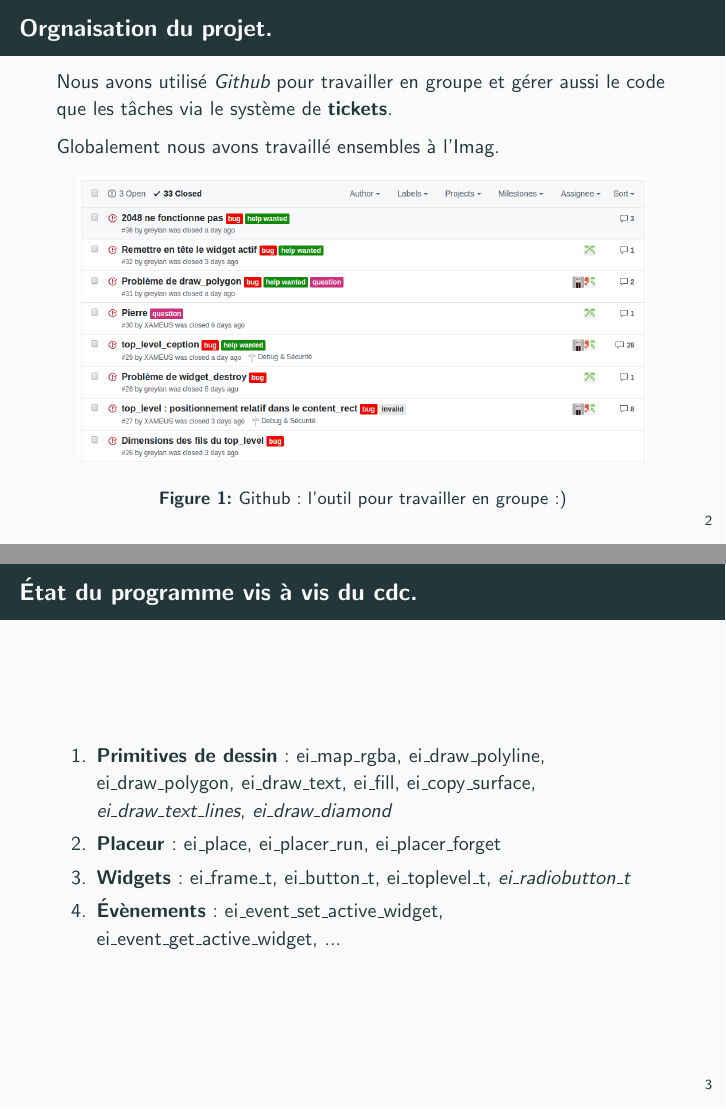
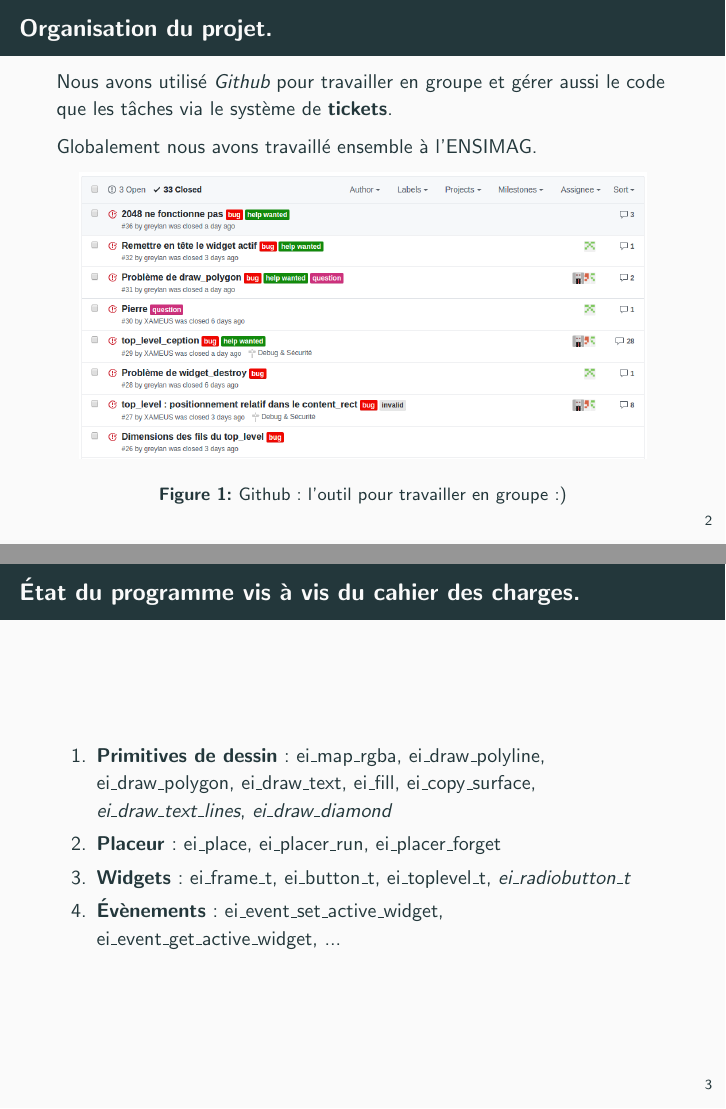
Before and after one commit to XAMEUS/projet_cig, LaTeX slides (main.tex): pages 4 and 6 of 14, joined at a grey line. Compiled offline with pdfLaTeX.

Commit message:
update tex

```diff
--- a/main.tex
+++ b/main.tex
@@ -32,11 +32,11 @@
 \section{Organisation du projet}
 
 \begin{frame}[fragile]
-	\frametitle{Orgnaisation du projet.}
+	\frametitle{Organisation du projet.}
 
     Nous avons utilisé \emph{Github} pour travailler en groupe et gérer aussi le code que les tâches via le système de \textbf{tickets}.
 
-    Globalement nous avons travaillé ensembles à l'Imag.
+    Globalement nous avons travaillé ensemble à l'ENSIMAG.
 
     \begin{center}
     \begin{figure}
@@ -50,7 +50,7 @@
 
 \section{Ce qui a été fait}
 
-\begin{frame}{État du programme vis à vis du cdc.}
+\begin{frame}{État du programme vis à vis du cahier des charges.}
 
     \begin{enumerate}
         \item \textbf{Primitives de dessin} : ei\_map\_rgba, ei\_draw\_polyline, ei\_draw\_polygon, ei\_draw\_text, ei\_fill, ei\_copy\_surface, \emph{ei\_draw\_text\_lines}, \emph{ei\_draw\_diamond}
```
Also changed, not shown: main.tex (4 more changed lines).
